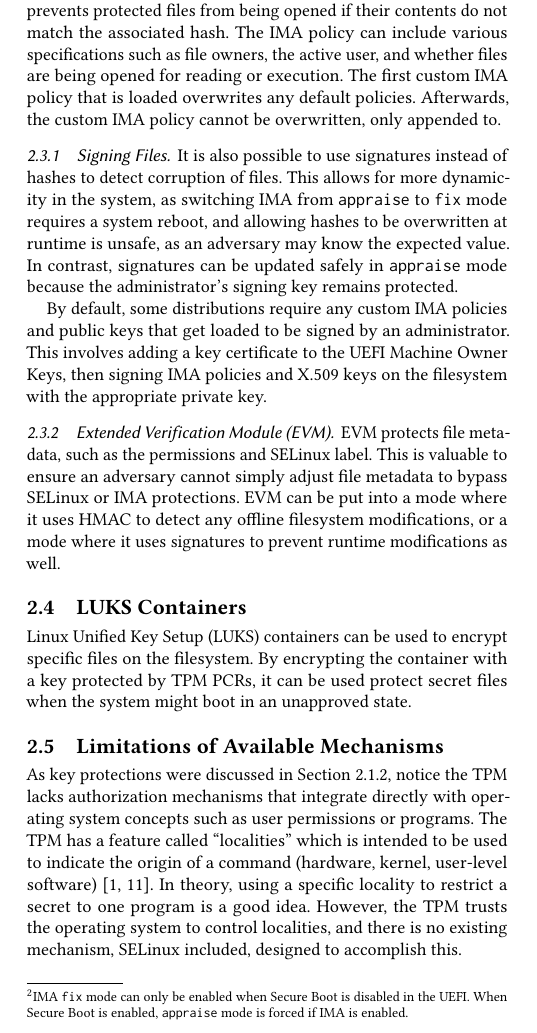
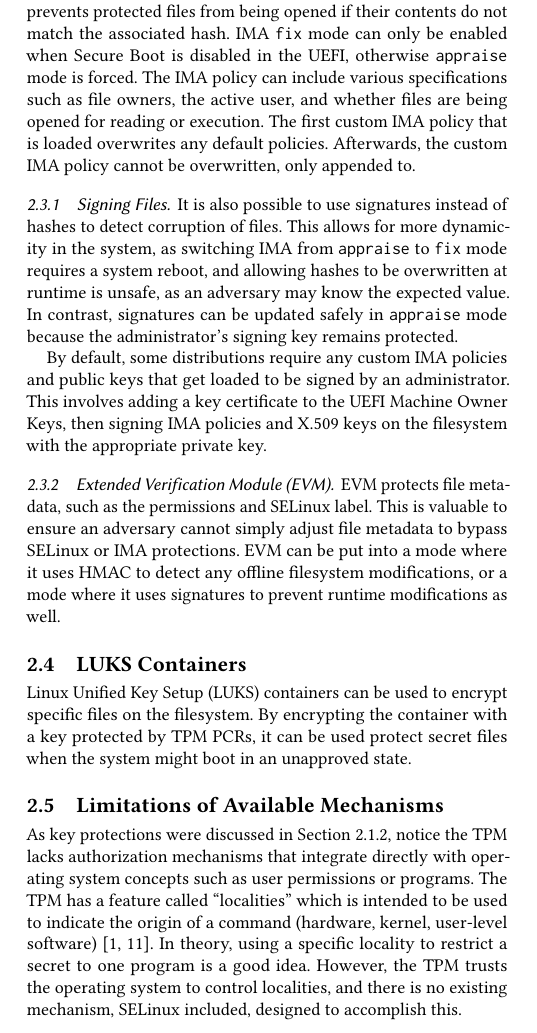
Before and after one commit to LoganSchmalz/fckr, a LaTeX paper (fckr.tex): part of one column of page 2 of 6, cut so that both start at the same text. Compiled offline with pdfLaTeX.

Commit message:
Put IMA footnote detail in main text

```diff
--- a/fckr.tex
+++ b/fckr.tex
@@ -245,14 +245,11 @@ IMA \cite{Sailer:2004:Integrity-Measurement-Architecture,IBM:IMA-Documentation}
 Like SELinux, IMA is widely available by default.
 When IMA is enabled in \fix mode\footnotemark, all files that get matched by the IMA policy get hashes added as extended file-system attributes.
 In \appraise mode, IMA prevents protected files from being opened if their contents do not match the associated hash.
+IMA \fix mode can only be enabled when Secure Boot is disabled in the UEFI,
+otherwise \appraise mode is forced.
 The IMA policy can include various specifications such as file owners, the active user, and whether files are being opened for reading or execution.
 The first custom IMA policy that is loaded overwrites any default policies.
 Afterwards, the custom IMA policy cannot be overwritten, only appended to.
-
-\footnotetext{
-  IMA \fix mode can only be enabled when Secure Boot is disabled in the UEFI.
-  When Secure Boot is enabled, \appraise mode is forced if IMA is enabled.
-}
 
 \subsubsection{Signing Files}
 It is also possible to use signatures instead of hashes to detect corruption of files.
```
